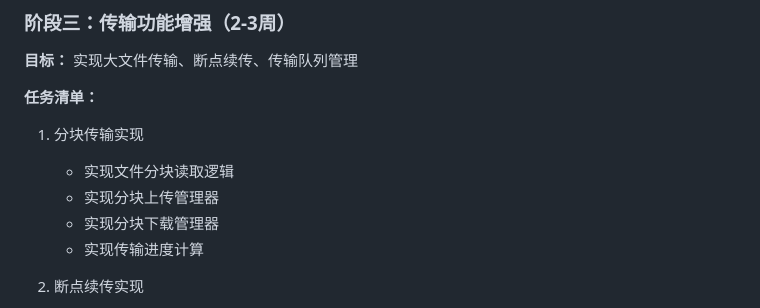
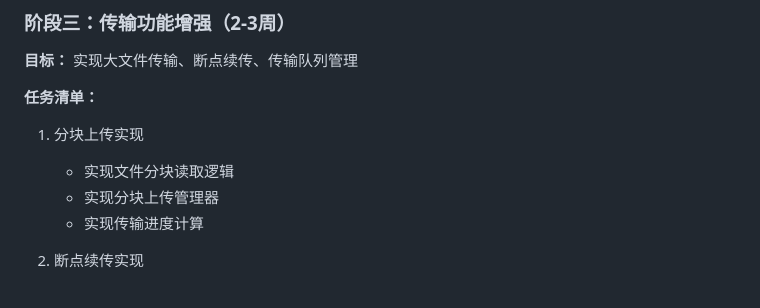
Before and after one commit to walkingon/KyrieCloudHub, a Markdown page: 系统设计.md, the part around the change. GitHub-like rendering.

Commit message:
编辑文档删除分块下载

```diff
--- a/系统设计.md
+++ b/系统设计.md
@@ -240,10 +240,9 @@ KyrieCloudHub是一款使用Flutter技术开发的，跨平台（Windows、Andro
 **目标：** 实现大文件传输、断点续传、传输队列管理
 
 **任务清单：**
-1. 分块传输实现
+1. 分块上传实现
    - 实现文件分块读取逻辑
    - 实现分块上传管理器
-   - 实现分块下载管理器
    - 实现传输进度计算
 
 2. 断点续传实现
```
